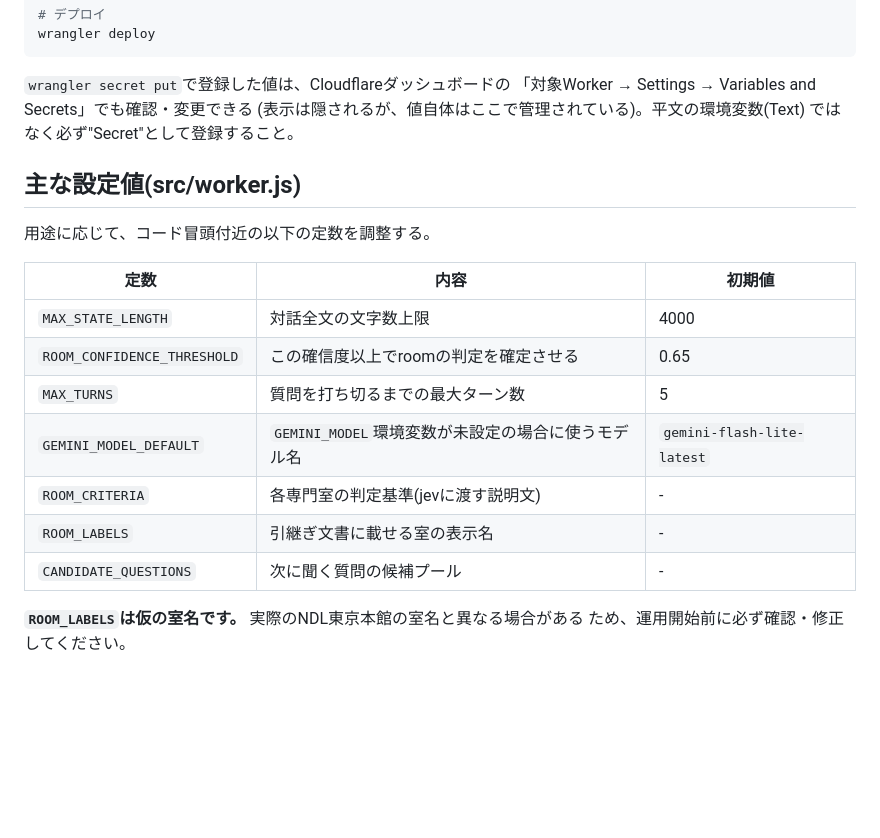
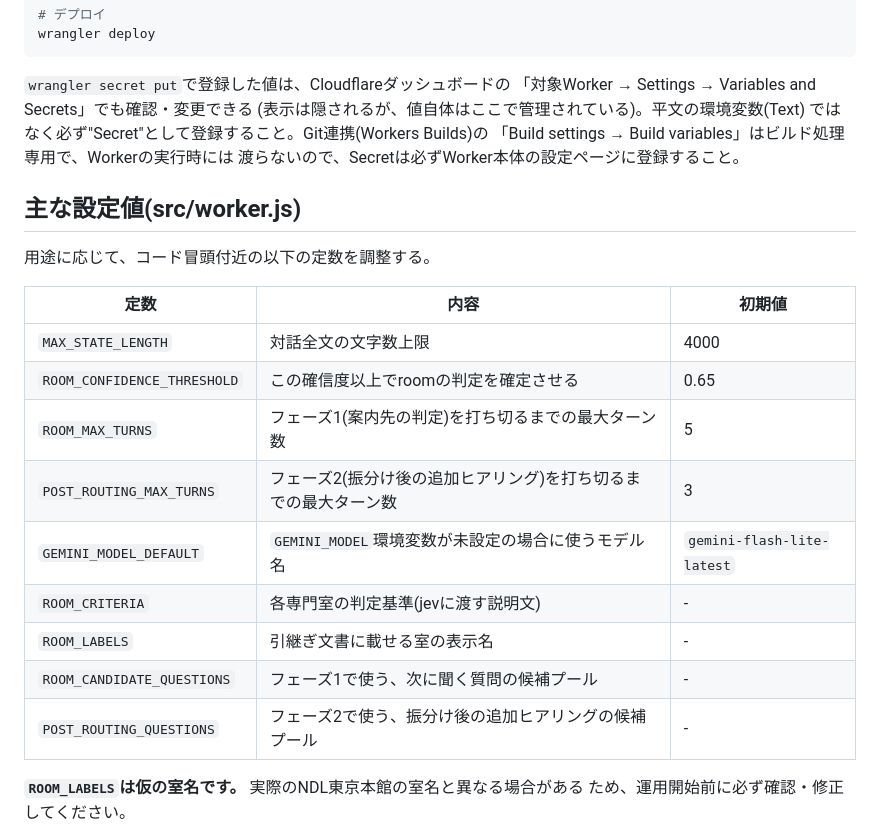
Before and after one commit to mtpatokaitom-commits/classifyNdlRooms, a Markdown page: README.md, the part around one of its changes. Drawn GitHub-style; blank space fills up the shorter version.

```diff
--- a/README.md
+++ b/README.md
@@ -82,7 +89,9 @@ wrangler deploy
 `wrangler secret put`で登録した値は、Cloudflareダッシュボードの
 「対象Worker → Settings → Variables and Secrets」でも確認・変更できる
 (表示は隠されるが、値自体はここで管理されている)。平文の環境変数(Text)
-ではなく必ず"Secret"として登録すること。
+ではなく必ず"Secret"として登録すること。Git連携(Workers Builds)の
+「Build settings → Build variables」はビルド処理専用で、Workerの実行時には
+渡らないので、Secretは必ずWorker本体の設定ページに登録すること。
 
 ## 主な設定値(src/worker.js)
 
@@ -92,11 +101,13 @@ wrangler deploy
 |---|---|---|
 | `MAX_STATE_LENGTH` | 対話全文の文字数上限 | 4000 |
 | `ROOM_CONFIDENCE_THRESHOLD` | この確信度以上でroomの判定を確定させる | 0.65 |
-| `MAX_TURNS` | 質問を打ち切るまでの最大ターン数 | 5 |
+| `ROOM_MAX_TURNS` | フェーズ1(案内先の判定)を打ち切るまでの最大ターン数 | 5 |
+| `POST_ROUTING_MAX_TURNS` | フェーズ2(振分け後の追加ヒアリング)を打ち切るまでの最大ターン数 | 3 |
 | `GEMINI_MODEL_DEFAULT` | `GEMINI_MODEL`環境変数が未設定の場合に使うモデル名 | `gemini-flash-lite-latest` |
 | `ROOM_CRITERIA` | 各専門室の判定基準(jevに渡す説明文) | - |
 | `ROOM_LABELS` | 引継ぎ文書に載せる室の表示名 | - |
-| `CANDIDATE_QUESTIONS` | 次に聞く質問の候補プール | - |
+| `ROOM_CANDIDATE_QUESTIONS` | フェーズ1で使う、次に聞く質問の候補プール | - |
+| `POST_ROUTING_QUESTIONS` | フェーズ2で使う、振分け後の追加ヒアリングの候補プール | - |
 
 **`ROOM_LABELS`は仮の室名です。** 実際のNDL東京本館の室名と異なる場合がある
 ため、運用開始前に必ず確認・修正してください。
```
Also changed, not shown: other parts of README.md (+35 -11 lines).
